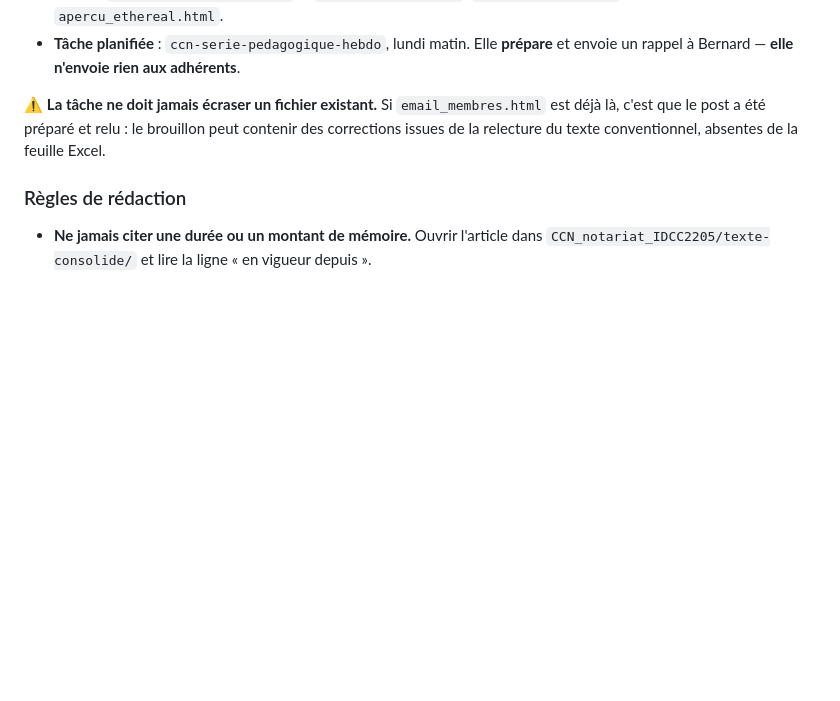
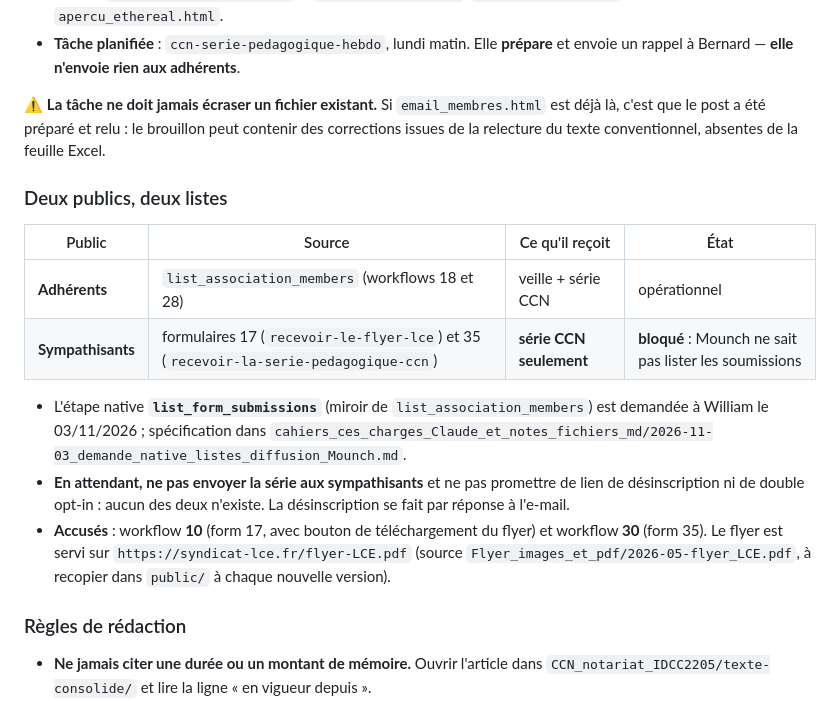
Before and after one commit to Le-Clerc-Entendu-LCE/site-LCE, a Markdown page: RUNBOOK.md, the part around the change. Rendered like a GitHub page; blank space fills up the shorter version.

Commit message:
Runbook : documenter la seconde liste (sympathisants) et les accusés
- tableau adhérents / sympathisants, avec l'état réel de chaque voie
- étape native list_form_submissions demandée à William, référence de la spec
- workflows 10 et 30, flyer servi en PDF

Co-authored-by: DeepSeek <noreply@deepseek.com>

```diff
--- a/RUNBOOK.md
+++ b/RUNBOOK.md
@@ -285,6 +285,24 @@ smtplib.SMTP('smtp.ethereal.email', 587) → starttls() → login(user, pass)
 c'est que le post a été préparé et relu : le brouillon peut contenir des corrections issues de la
 relecture du texte conventionnel, absentes de la feuille Excel.
 
+### Deux publics, deux listes
+
+| Public | Source | Ce qu'il reçoit | État |
+|---|---|---|---|
+| **Adhérents** | `list_association_members` (workflows 18 et 28) | veille + série CCN | opérationnel |
+| **Sympathisants** | formulaires 17 (`recevoir-le-flyer-lce`) et 35 (`recevoir-la-serie-pedagogique-ccn`) | **série CCN seulement** | **bloqué** : Mounch ne sait pas lister les soumissions |
+
+- L'étape native **`list_form_submissions`** (miroir de `list_association_members`) est demandée à
+  William le 03/11/2026 ; spécification dans
+  `cahiers_ces_charges_Claude_et_notes_fichiers_md/2026-11-03_demande_native_listes_diffusion_Mounch.md`.
+- **En attendant, ne pas envoyer la série aux sympathisants** et ne pas promettre de lien de
+  désinscription ni de double opt-in : aucun des deux n'existe. La désinscription se fait par
+  réponse à l'e-mail.
+- **Accusés** : workflow **10** (form 17, avec bouton de téléchargement du flyer) et workflow
+  **30** (form 35). Le flyer est servi sur `https://syndicat-lce.fr/flyer-LCE.pdf`
+  (source `Flyer_images_et_pdf/2026-05-flyer_LCE.pdf`, à recopier dans `public/` à chaque
+  nouvelle version).
+
 ### Règles de rédaction
 
 - **Ne jamais citer une durée ou un montant de mémoire.** Ouvrir l'article dans
```
